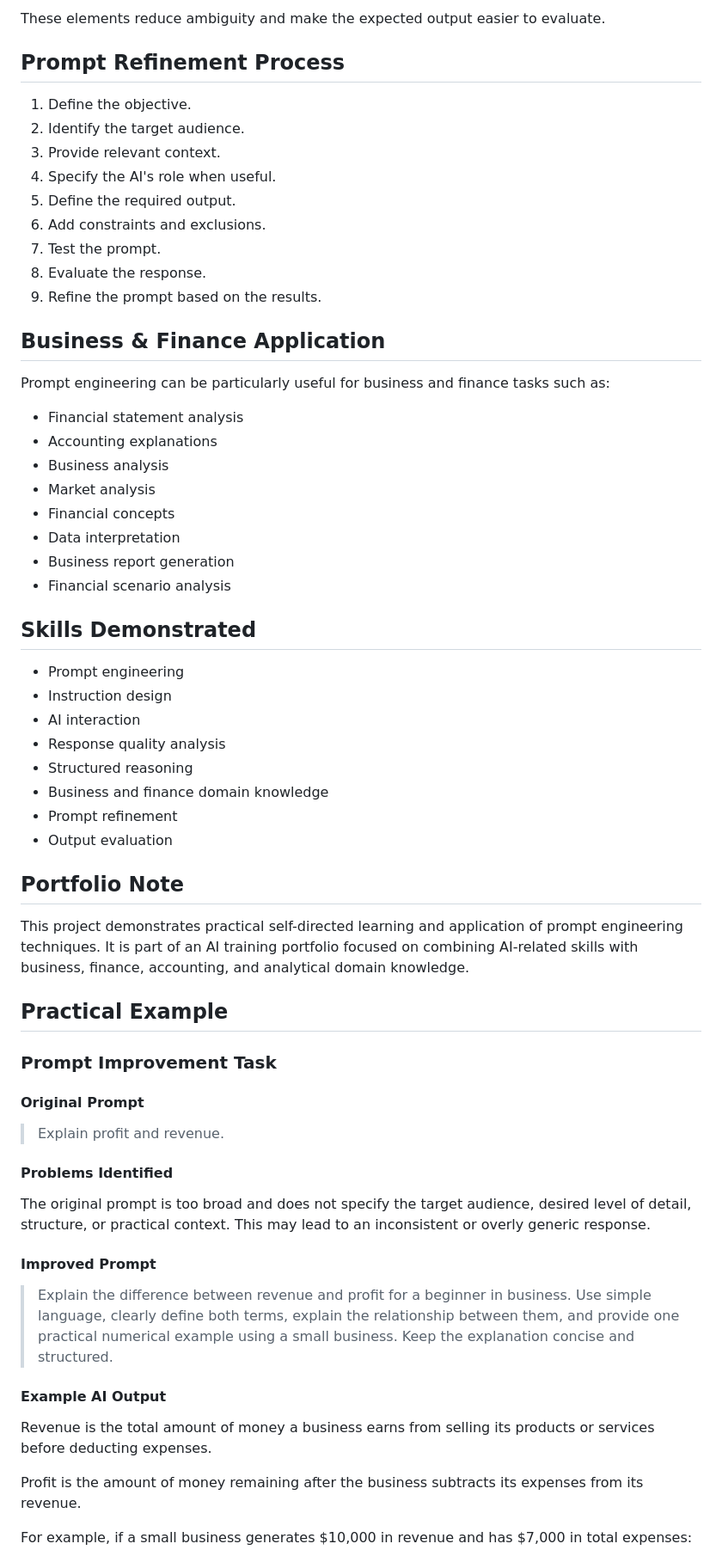
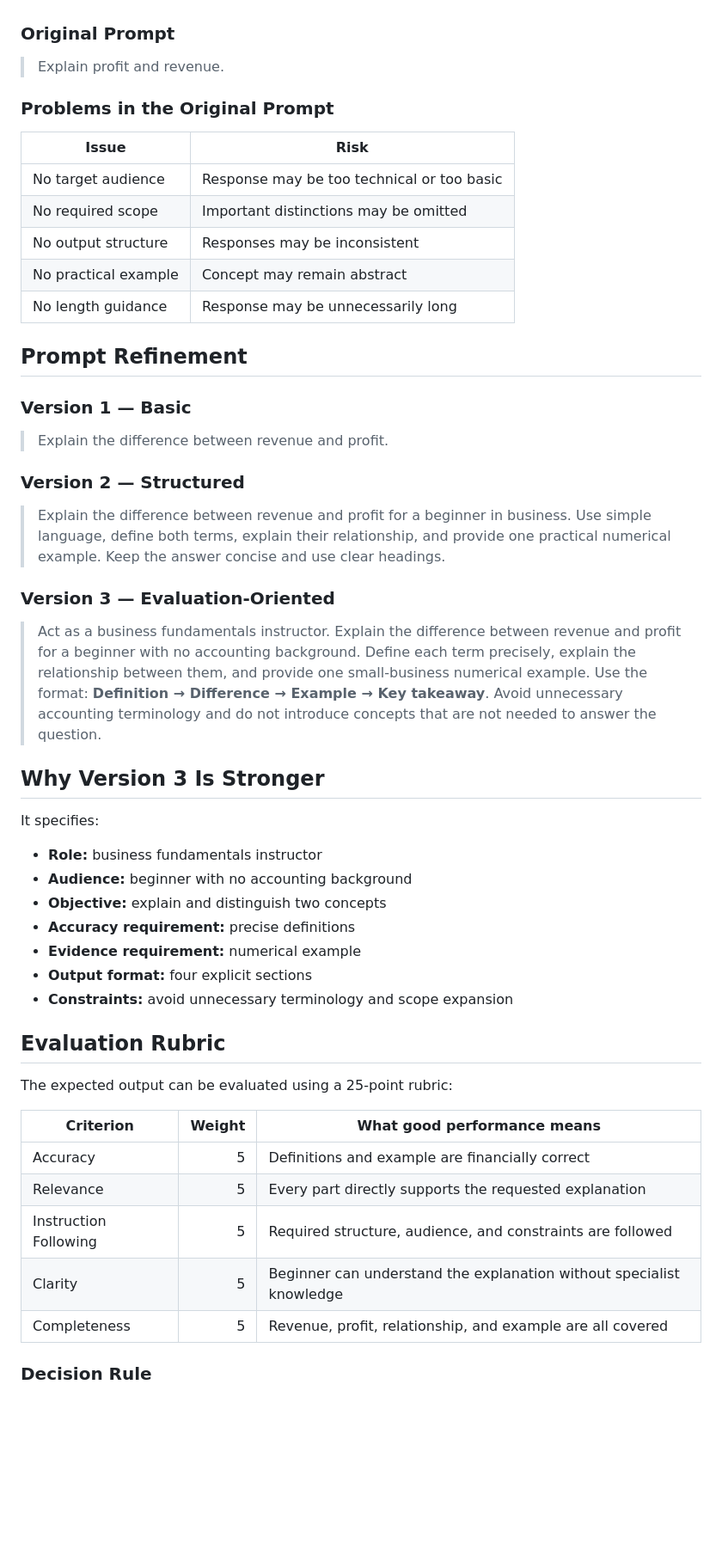
Before and after one commit to MohamedAldirawi/ai-trainer-portfolio, a Markdown page: projects/02-prompt-engineering.md, the part around one of its changes. Shown at 86% size. Rendered like a GitHub page; blank space fills up the shorter version.

Commit message:
Strengthen prompt engineering case study with rubric and evidence

```diff
--- a/projects/02-prompt-engineering.md
+++ b/projects/02-prompt-engineering.md
@@ -61,65 +17,54 @@ The improved prompt provides:
-These elements reduce ambiguity and make the expected output easier to evaluate.
-
-## Prompt Refinement Process
-
-1. Define the objective.
-2. Identify the target audience.
-3. Provide relevant context.
-4. Specify the AI's role when useful.
-5. Define the required output.
-6. Add constraints and exclusions.
-7. Test the prompt.
-8. Evaluate the response.
-9. Refine the prompt based on the results.
-
-## Business & Finance Application
-
-Prompt engineering can be particularly useful for business and finance tasks such as:
-
-- Financial statement analysis
-- Accounting explanations
-- Business analysis
-- Market analysis
-- Financial concepts
-- Data interpretation
-- Business report generation
-- Financial scenario analysis
-
-## Skills Demonstrated
-
-- Prompt engineering
-- Instruction design
-- AI interaction
-- Response quality analysis
-- Structured reasoning
-- Business and finance domain knowledge
-- Prompt refinement
-- Output evaluation
-
-## Portfolio Note
-
-This project demonstrates practical self-directed learning and application of prompt engineering techniques. It is part of an AI training portfolio focused on combining AI-related skills with business, finance, accounting, and analytical domain knowledge.
-
-## Practical Example
-
-### Prompt Improvement Task
-
-#### Original Prompt
+### Original Prompt
 
 > Explain profit and revenue.
 
-#### Problems Identified
+### Problems in the Original Prompt
 
-The original prompt is too broad and does not specify the target audience, desired level of detail, structure, or practical context. This may lead to an inconsistent or overly generic response.
+| Issue | Risk |
+|---|---|
+| No target audience | Response may be too technical or too basic |
+| No required scope | Important distinctions may be omitted |
+| No output structure | Responses may be inconsistent |
+| No practical example | Concept may remain abstract |
+| No length guidance | Response may be unnecessarily long |
 
-#### Improved Prompt
+## Prompt Refinement
 
-> Explain the difference between revenue and profit for a beginner in business. Use simple language, clearly define both terms, explain the relationship between them, and provide one practical numerical example using a small business. Keep the explanation concise and structured.
+### Version 1 — Basic
 
-#### Example AI Output
+> Explain the difference between revenue and profit.
 
-Revenue is the total amount of money a business earns from selling its products or services before deducting expenses.
+### Version 2 — Structured
 
-Profit is the amount of money remaining after the business subtracts its expenses from its revenue.
+> Explain the difference between revenue and profit for a beginner in business. Use simple language, define both terms, explain their relationship, and provide one practical numerical example. Keep the answer concise and use clear headings.
 
-For example, if a small business generates $10,000 in revenue and has $7,000 in total expenses:
+### Version 3 — Evaluation-Oriented
+
+> Act as a business fundamentals instructor. Explain the difference between revenue and profit for a beginner with no accounting background. Define each term precisely, explain the relationship between them, and provide one small-business numerical example. Use the format: **Definition → Difference → Example → Key takeaway**. Avoid unnecessary accounting terminology and do not introduce concepts that are not needed to answer the question.
+
+## Why Version 3 Is Stronger
+
+It specifies:
+
+- **Role:** business fundamentals instructor
+- **Audience:** beginner with no accounting background
+- **Objective:** explain and distinguish two concepts
+- **Accuracy requirement:** precise definitions
+- **Evidence requirement:** numerical example
+- **Output format:** four explicit sections
+- **Constraints:** avoid unnecessary terminology and scope expansion
+
+## Evaluation Rubric
+
+The expected output can be evaluated using a 25-point rubric:
+
+| Criterion | Weight | What good performance means |
+|---|---:|---|
+| Accuracy | 5 | Definitions and example are financially correct |
+| Relevance | 5 | Every part directly supports the requested explanation |
+| Instruction Following | 5 | Required structure, audience, and constraints are followed |
+| Clarity | 5 | Beginner can understand the explanation without specialist knowledge |
+| Completeness | 5 | Revenue, profit, relationship, and example are all covered |
+
+### Decision Rule
+
```
Also changed, not shown: other parts of projects/02-prompt-engineering.md (+88 -57 lines).
